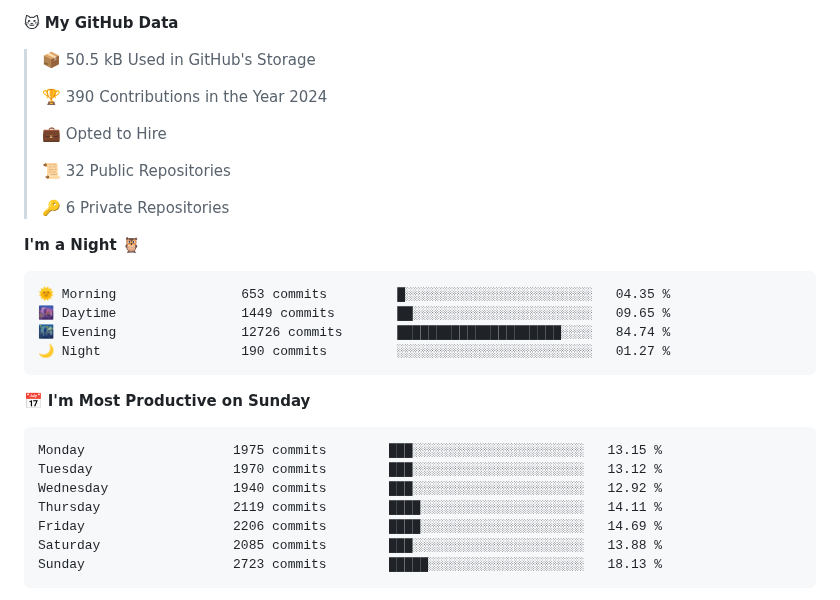
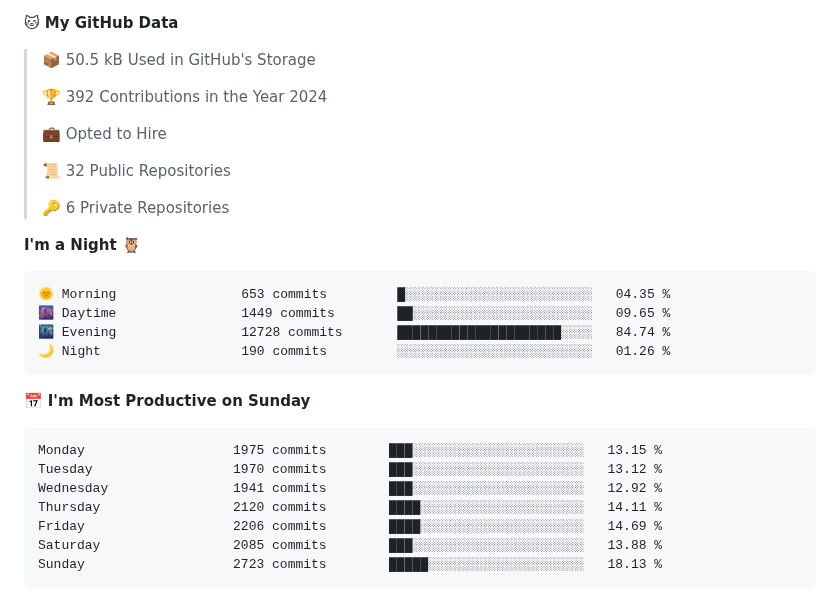
Before and after one commit to ming-tsai/ming-tsai, a Markdown page: README.md, the part around one of its changes. GitHub-like rendering; folded sections open.

Commit message:
Updated with Dev Metrics

````diff
--- a/README.md
+++ b/README.md
@@ -15,7 +15,7 @@
 
 > 📦 50.5 kB Used in GitHub's Storage
  >
-> 🏆 390 Contributions in the Year 2024
+> 🏆 392 Contributions in the Year 2024
  >
 > 💼 Opted to Hire
  >
@@ -28,16 +28,16 @@
 ```text
 🌞 Morning                653 commits         █░░░░░░░░░░░░░░░░░░░░░░░░   04.35 %
 🌆 Daytime                1449 commits        ██░░░░░░░░░░░░░░░░░░░░░░░   09.65 %
-🌃 Evening                12726 commits       █████████████████████░░░░   84.74 %
-🌙 Night                  190 commits         ░░░░░░░░░░░░░░░░░░░░░░░░░   01.27 %
+🌃 Evening                12728 commits       █████████████████████░░░░   84.74 %
+🌙 Night                  190 commits         ░░░░░░░░░░░░░░░░░░░░░░░░░   01.26 %
 ```
 📅 **I'm Most Productive on Sunday**
 
 ```text
 Monday                   1975 commits        ███░░░░░░░░░░░░░░░░░░░░░░   13.15 %
 Tuesday                  1970 commits        ███░░░░░░░░░░░░░░░░░░░░░░   13.12 %
-Wednesday                1940 commits        ███░░░░░░░░░░░░░░░░░░░░░░   12.92 %
-Thursday                 2119 commits        ████░░░░░░░░░░░░░░░░░░░░░   14.11 %
+Wednesday                1941 commits        ███░░░░░░░░░░░░░░░░░░░░░░   12.92 %
+Thursday                 2120 commits        ████░░░░░░░░░░░░░░░░░░░░░   14.11 %
 Friday                   2206 commits        ████░░░░░░░░░░░░░░░░░░░░░   14.69 %
 Saturday                 2085 commits        ███░░░░░░░░░░░░░░░░░░░░░░   13.88 %
 Sunday                   2723 commits        █████░░░░░░░░░░░░░░░░░░░░   18.13 %
````
Also changed, not shown: other parts of README.md (+1 -1 lines), assets/bar_graph.png.
